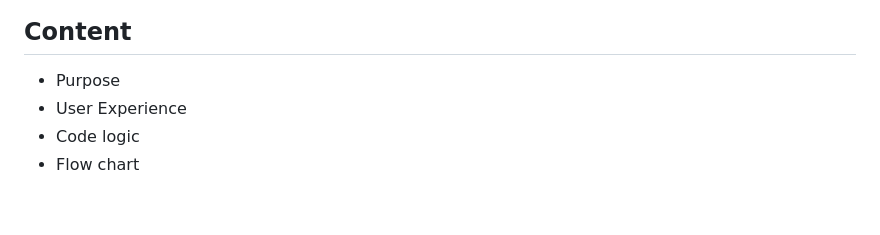
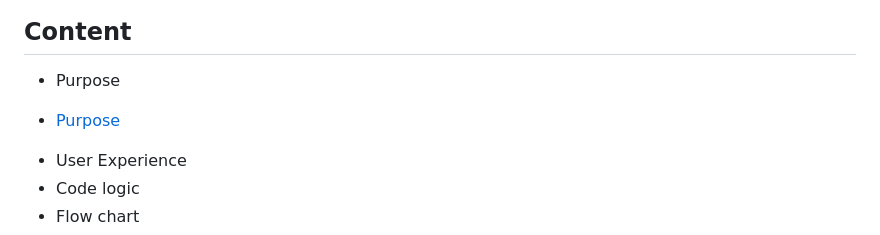
Before and after one commit to DiasDevils/PythonVproject, a Markdown page: README.md, the part around the change printed below. GitHub-like rendering; blank space fills up the shorter version.

```diff
--- a/README.md
+++ b/README.md
@@ -10,6 +10,7 @@ PythonVproject is a Flu Vaccine Stock Tracking System designed to run on the ren
 
 ## Content
 * Purpose
+- [Purpose](#purpose)
 * User Experience
 * Code logic
 * Flow chart
```
Also changed, not shown: other parts of README.md (+1 -2 lines).
